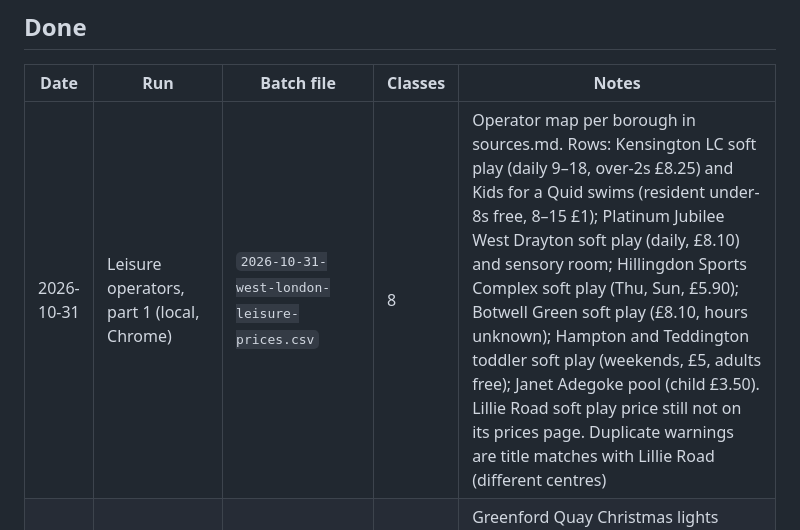
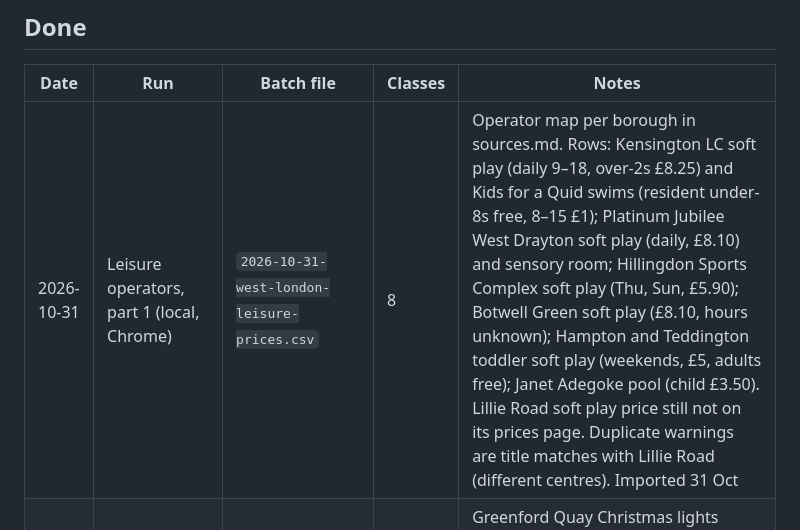
Before and after one commit to tatjanarepa-source/aroundnow-website, a Markdown page: research/log.md, the part around the change. Drawn GitHub-style.

Commit message:
Log: imported leisure prices part 1
Co-Authored-By: Claude Opus 5.5 <noreply@anthropic.com>

```diff
--- a/research/log.md
+++ b/research/log.md
@@ -69,7 +69,7 @@ later from parents adding classes. Lines marked **(run locally)** need Chrome; t
 
 | Date | Run | Batch file | Classes | Notes |
 |---|---|---|---|---|
-| 2026-10-31 | Leisure operators, part 1 (local, Chrome) | `2026-10-31-west-london-leisure-prices.csv` | 8 | Operator map per borough in sources.md. Rows: Kensington LC soft play (daily 9–18, over-2s £8.25) and Kids for a Quid swims (resident under-8s free, 8–15 £1); Platinum Jubilee West Drayton soft play (daily, £8.10) and sensory room; Hillingdon Sports Complex soft play (Thu, Sun, £5.90); Botwell Green soft play (£8.10, hours unknown); Hampton and Teddington toddler soft play (weekends, £5, adults free); Janet Adegoke pool (child £3.50). Lillie Road soft play price still not on its prices page. Duplicate warnings are title matches with Lillie Road (different centres) |
+| 2026-10-31 | Leisure operators, part 1 (local, Chrome) | `2026-10-31-west-london-leisure-prices.csv` | 8 | Operator map per borough in sources.md. Rows: Kensington LC soft play (daily 9–18, over-2s £8.25) and Kids for a Quid swims (resident under-8s free, 8–15 £1); Platinum Jubilee West Drayton soft play (daily, £8.10) and sensory room; Hillingdon Sports Complex soft play (Thu, Sun, £5.90); Botwell Green soft play (£8.10, hours unknown); Hampton and Teddington toddler soft play (weekends, £5, adults free); Janet Adegoke pool (child £3.50). Lillie Road soft play price still not on its prices page. Duplicate warnings are title matches with Lillie Road (different centres). Imported 31 Oct |
 | 2026-10-31 | Winter attractions, part 3 (local, Chrome) | `2026-10-31-winter-attractions-3.csv` | 1 | Greenford Quay Christmas lights weekend UB6 (Fri 27 Nov 16–20, Sat 28 Nov 12–18, free; face painting, workshops, games). Glide Battersea and Winter Glow could not be read; Ealing switch-ons not announced yet. Imported 31 Oct |
 | 2026-10-31 | Winter attractions, part 2 (local, Chrome) | `2026-10-31-winter-attractions-2.csv` | 4 | Hampton Court Palace Ice Rink KT8 (20 Nov–3 Jan; child 3–12 £14.50/£16, family £59.50/£65.50). Skate at Somerset House WC2R (11 Nov–10 Jan; child from £11 + £1.50 fee). Chiswick House W4: Father Christmas grotto 28 Nov–24 Dec 9:30–15:30 (£20 child, £5 adult) and Quantum Theatre A Christmas Carol 21–22 Dec 14:00 (child £8, family £40). Christmas at Kew child £20 / family £89 per bestchristmasmarkets.co.uk (not own site, row not changed). Imported 31 Oct |
 | 2026-10-31 | Zoos, part 2 (local, Chrome) | `2026-10-31-zoos-2.csv` | 4 | Hounslow Urban Farm TW14 (daily 10–17; child £8, adult £9.50, family £30; under-2s not stated). Odds Farm Park HP10 (closed term-time Tuesdays to 24 Feb; £12.95–£20.95 by date, 12–23 months £4.95–£5.95, under-1s free) and its Santa's Grotto 27 Nov–24 Dec (from £35, members £22). ZSL Whipsnade LU6 (winter 10–16; child £19.40–£22.10, under-3s free). Closes the zoos line. Imported 31 Oct |
```
